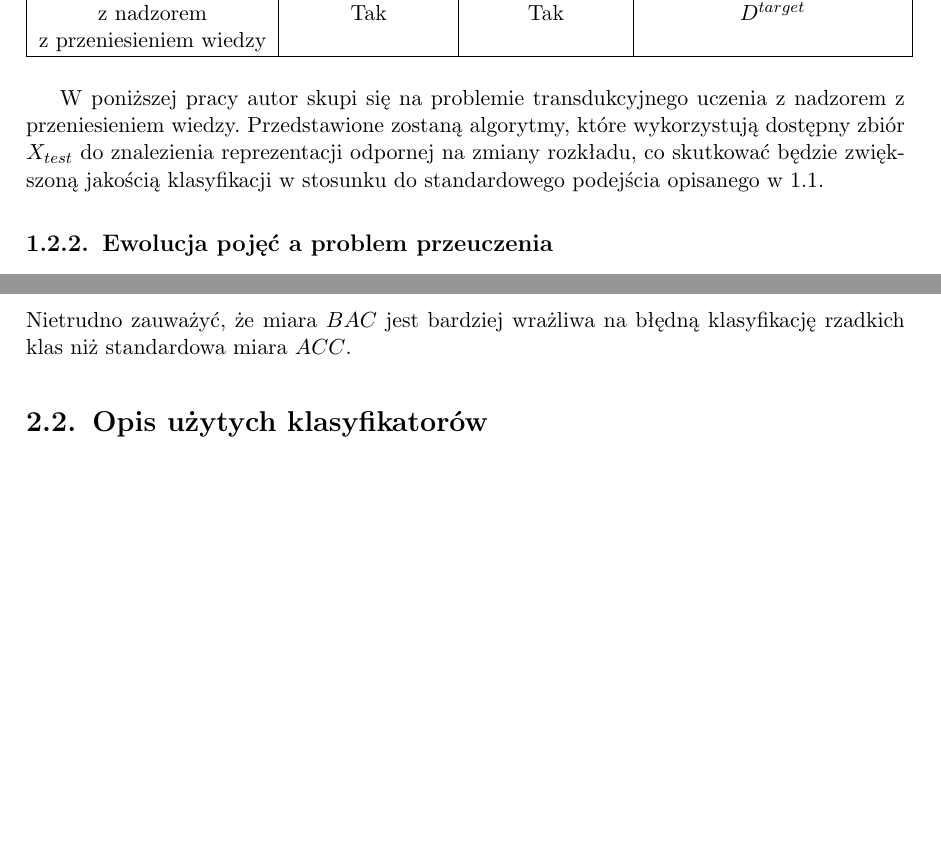
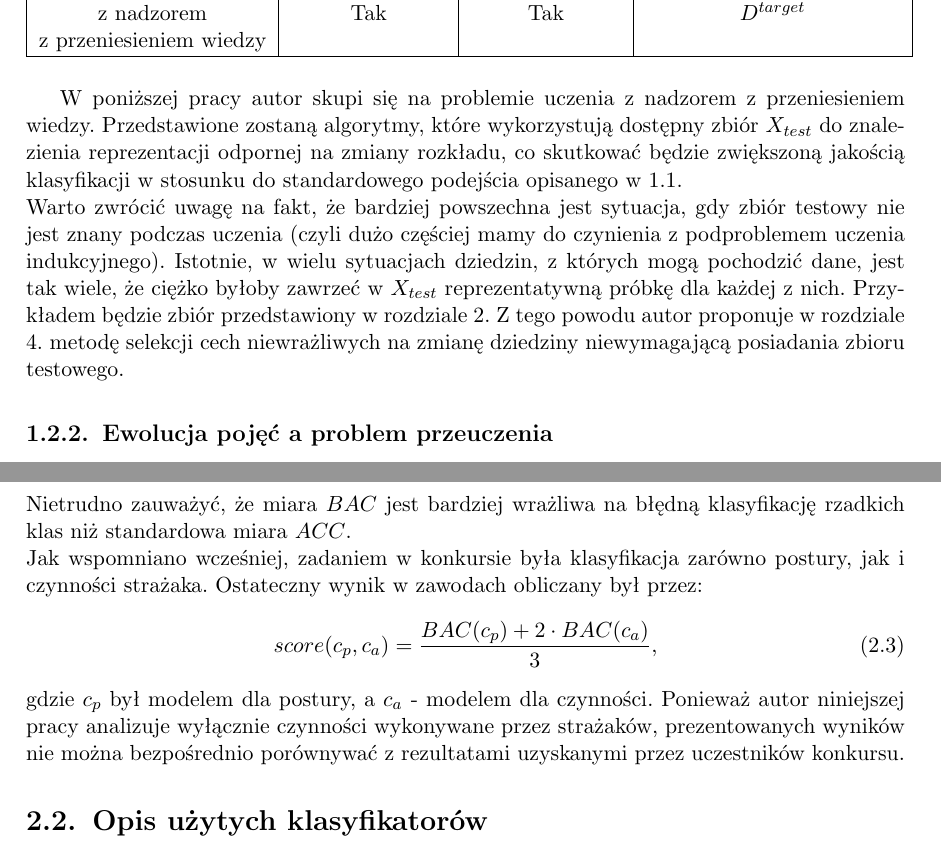
Before and after one commit to GSzpak/concept-drift, a LaTeX thesis (thesis/pracamgr.tex): two parts of pages 9 and 15 of 58, joined at a grey line, cut so that both start at the same text, the shorter picture padded with empty space. Compiled offline with pdfLaTeX; the source files are stored in an older character set and shown here as Unicode.

Commit message:
Further fixes

```diff
--- a/thesis/pracamgr.tex
+++ b/thesis/pracamgr.tex
@@ -178,7 +178,8 @@
 \end{tabular}
 \end{table}
 
-W poniższej pracy autor skupi się na problemie transdukcyjnego uczenia z nadzorem z przeniesieniem wiedzy. Przedstawione zostaną algorytmy, które wykorzystują dostępny zbiór $X_{test}$ do znalezienia reprezentacji odpornej na zmiany rozkładu, co skutkować będzie zwiększoną jakością klasyfikacji w stosunku do standardowego podejścia opisanego w \ref{s:superv}.
+W poniższej pracy autor skupi się na problemie uczenia z nadzorem z przeniesieniem wiedzy. Przedstawione zostaną algorytmy, które wykorzystują dostępny zbiór $X_{test}$ do znalezienia reprezentacji odpornej na zmiany rozkładu, co skutkować będzie zwiększoną jakością klasyfikacji w stosunku do standardowego podejścia opisanego w \ref{s:superv}. \\
+Warto zwrócić uwagę na fakt, że bardziej powszechna jest sytuacja, gdy zbiór testowy nie jest znany podczas uczenia (czyli dużo częściej mamy do czynienia z podproblemem uczenia indukcyjnego). Istotnie, w wielu sytuacjach dziedzin, z których mogą pochodzić dane, jest tak wiele, że ciężko byłoby zawrzeć w $X_{test}$ reprezentatywną próbkę dla każdej z nich. Przykładem będzie zbiór przedstawiony w rozdziale \ref{r:experiment}. Z tego powodu autor proponuje w rozdziale \ref{r:drift_reduction}. metodę selekcji cech niewrażliwych na zmianę dziedziny niewymagającą posiadania zbioru testowego.
 
 \subsection{Ewolucja pojęć a problem przeuczenia}
 
@@ -259,7 +259,12 @@
 \begin{equation} \label{bac}
 BAC(c) = \frac{\sum_{i=1}^l ACC_i(c)}{l}
 \end{equation}
-Nietrudno zauważyć, że miara $BAC$ jest bardziej wrażliwa na błędną klasyfikację rzadkich klas niż standardowa miara $ACC$.
+Nietrudno zauważyć, że miara $BAC$ jest bardziej wrażliwa na błędną klasyfikację rzadkich klas niż standardowa miara $ACC$. \\
+Jak wspomniano wcześniej, zadaniem w konkursie była klasyfikacja zarówno postury, jak i czynności strażaka. Ostateczny wynik w zawodach obliczany był przez:
+\begin{equation}
+score(c_p, c_a) = \frac{BAC(c_p) + 2 \cdot BAC(c_a)}{3},
+\end{equation}
+gdzie $c_p$ był modelem dla postury, a $c_a$ - modelem dla czynności. Ponieważ autor niniejszej pracy analizuje wyłącznie czynności wykonywane przez strażaków, prezentowanych wyników nie można bezpośrednio porównywać z rezultatami uzyskanymi przez uczestników konkursu.
 
 \section{Opis użytych klasyfikatorów} \label{s:klasyfikatory}
 
```
Also changed, not shown: thesis/pracamgr.pdf, thesis/pracamgr.tex (1 more changed lines), 5 other files.
